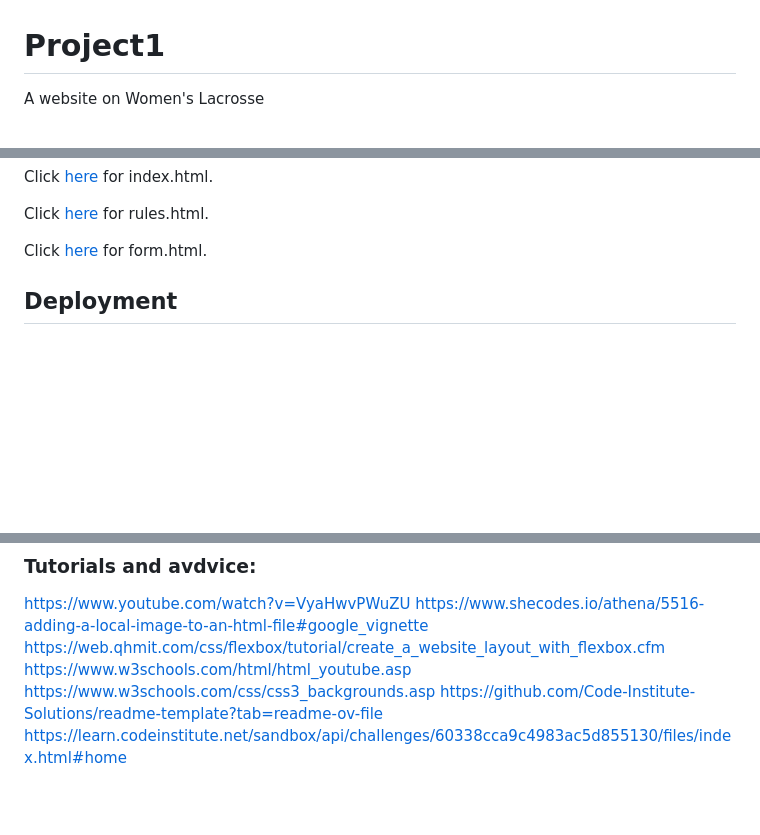
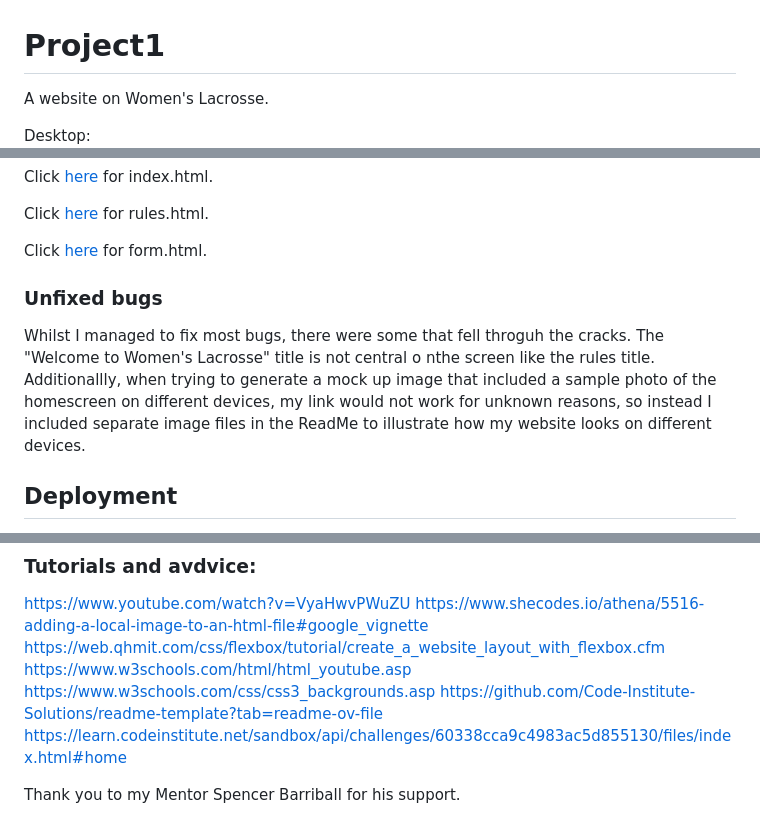
Before and after one commit to katherinewadge-berrospi/Project1, a Markdown page: README.md, 3 parts joined by grey strips. Drawn GitHub-style; blank space fills up the shorter version.

```diff
--- a/README.md
+++ b/README.md
@@ -1,4 +1,5 @@
 # Project1
-A website on Women's Lacrosse
+A website on Women's Lacrosse.
 
+Desktop:
 ![mock-up](Assets/ReadMeHomepage.png)
@@ -89,6 +96,9 @@ Click [here](Assets/Lighthouse-rules.html.png) for rules.html.
 
 Click [here](Assets/Lighthouse-form.html.png) for form.html.
 
+### Unfixed bugs
+Whilst I managed to fix most bugs, there were some that fell throguh the cracks. The "Welcome to Women's Lacrosse" title is not central o nthe screen like the rules title. Additionallly, when trying to generate a mock up image that included a sample photo of the homescreen on different devices, my link would not work for unknown reasons, so instead I included separate image files in the ReadMe to illustrate how my website looks on different devices.
+
 
 ## Deployment
 I deployed the site through GitHub, using the 'Pages' section in the repository's 'Settings' tab. Under the 'Source' dropdown, I selected the branch and set the folder to 'root' before saving. The site URL is provided under the green 'Code' button in the repository, which I copied into my browser and IDE. I tested the site on Chrome and Firefox, both of which displayed it correctly.
@@ -127,3 +137,5 @@ https://www.w3schools.com/html/html_youtube.asp
 https://www.w3schools.com/css/css3_backgrounds.asp
 https://github.com/Code-Institute-Solutions/readme-template?tab=readme-ov-file
 https://learn.codeinstitute.net/sandbox/api/challenges/60338cca9c4983ac5d855130/files/index.html#home
+
+Thank you to my Mentor Spencer Barriball for his support.
```
Also changed, not shown: other parts of README.md (+7 -1 lines), Assets/Homepage-max-width-452px.png (added), Assets/Homepage-max-width-992px.png (added), 1 other file.
